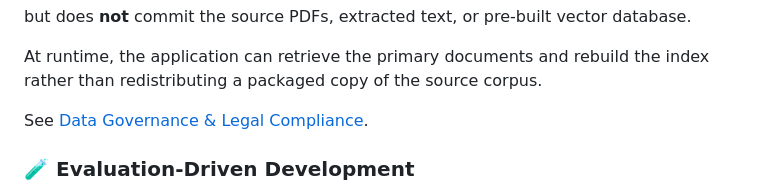
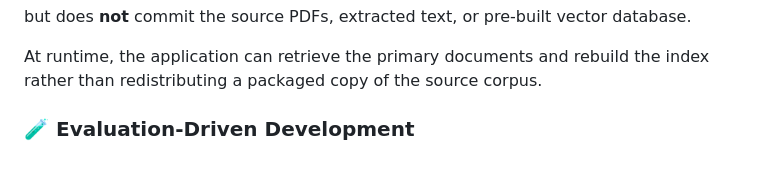
Before and after one commit to bers31/LKY-Chatbot, a Markdown page: README.md, the part around the change. GitHub-like rendering; blank space fills up the shorter version.

```diff
--- a/README.md
+++ b/README.md
@@ -167,8 +167,6 @@ The public repository stores:
 but does **not** commit the source PDFs, extracted text, or pre-built vector database.
 
 At runtime, the application can retrieve the primary documents and rebuild the index rather than redistributing a packaged copy of the source corpus.
-
-See [Data Governance & Legal Compliance](#-data-governance--legal-compliance).
 
 ### 🧪 Evaluation-Driven Development
 
```
